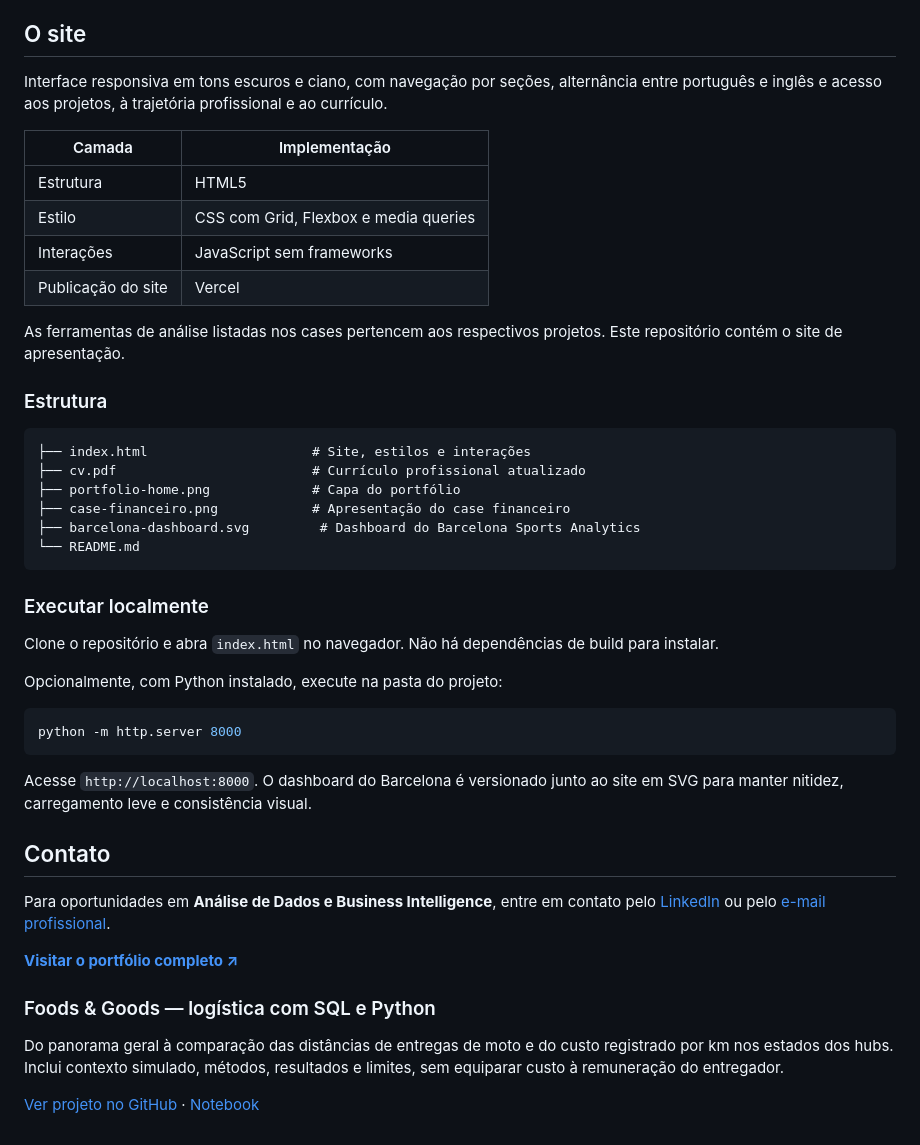
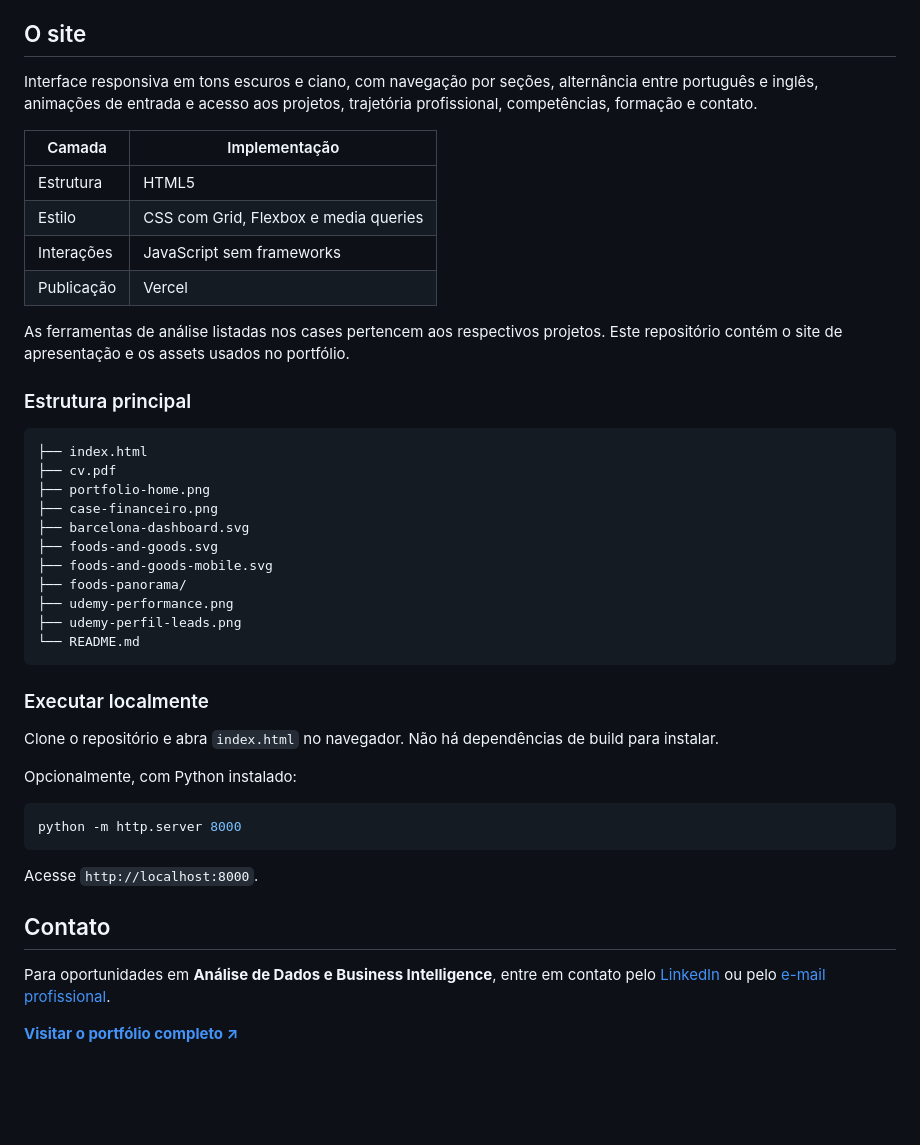
Before and after one commit to MRC888/portfolio-profissional, a Markdown page: README.md, the part around one of its changes. Drawn GitHub-style; blank space fills up the shorter version.

Commit message:
Atualiza README e projetos em destaque

````diff
--- a/README.md
+++ b/README.md
@@ -58,24 +109,29 @@ Investigação quantitativa sobre padrões de posse, passes e desempenho competi
 ## O site
 
-Interface responsiva em tons escuros e ciano, com navegação por seções, alternância entre português e inglês e acesso aos projetos, à trajetória profissional e ao currículo.
+Interface responsiva em tons escuros e ciano, com navegação por seções, alternância entre português e inglês, animações de entrada e acesso aos projetos, trajetória profissional, competências, formação e contato.
 
 | Camada | Implementação |
 | --- | --- |
 | Estrutura | HTML5 |
 | Estilo | CSS com Grid, Flexbox e media queries |
 | Interações | JavaScript sem frameworks |
-| Publicação do site | Vercel |
+| Publicação | Vercel |
 
-As ferramentas de análise listadas nos cases pertencem aos respectivos projetos. Este repositório contém o site de apresentação.
+As ferramentas de análise listadas nos cases pertencem aos respectivos projetos. Este repositório contém o site de apresentação e os assets usados no portfólio.
 
-### Estrutura
+### Estrutura principal
 
 ```text
-├── index.html                     # Site, estilos e interações
-├── cv.pdf                         # Currículo profissional atualizado
-├── portfolio-home.png             # Capa do portfólio
-├── case-financeiro.png            # Apresentação do case financeiro
-├── barcelona-dashboard.svg         # Dashboard do Barcelona Sports Analytics
+├── index.html
+├── cv.pdf
+├── portfolio-home.png
+├── case-financeiro.png
+├── barcelona-dashboard.svg
+├── foods-and-goods.svg
+├── foods-and-goods-mobile.svg
+├── foods-panorama/
+├── udemy-performance.png
+├── udemy-perfil-leads.png
 └── README.md
 ```
 
@@ -83,23 +139,16 @@ As ferramentas de análise listadas nos cases pertencem aos respectivos projetos
 
 Clone o repositório e abra `index.html` no navegador. Não há dependências de build para instalar.
 
-Opcionalmente, com Python instalado, execute na pasta do projeto:
+Opcionalmente, com Python instalado:
 
 ```sh
 python -m http.server 8000
 ```
 
-Acesse `http://localhost:8000`. O dashboard do Barcelona é versionado junto ao site em SVG para manter nitidez, carregamento leve e consistência visual.
+Acesse `http://localhost:8000`.
 
 ## Contato
 
 Para oportunidades em **Análise de Dados e Business Intelligence**, entre em contato pelo [LinkedIn](https://www.linkedin.com/in/marcelo-augusto-santos88) ou pelo [e-mail profissional](mailto:marcelo123000@hotmail.com).
 
 **[Visitar o portfólio completo ↗](https://marcelo-santos-data.vercel.app)**
-
-
-### Foods & Goods — logística com SQL e Python
-
-Do panorama geral à comparação das distâncias de entregas de moto e do custo registrado por km nos estados dos hubs. Inclui contexto simulado, métodos, resultados e limites, sem equiparar custo à remuneração do entregador.
-
-[Ver projeto no GitHub](https://github.com/MRC888/foods-and-goods) · [Notebook](https://github.com/MRC888/foods-and-goods/blob/main/01_logistica.ipynb)
````
Also changed, not shown: other parts of README.md (+62 -11 lines).
